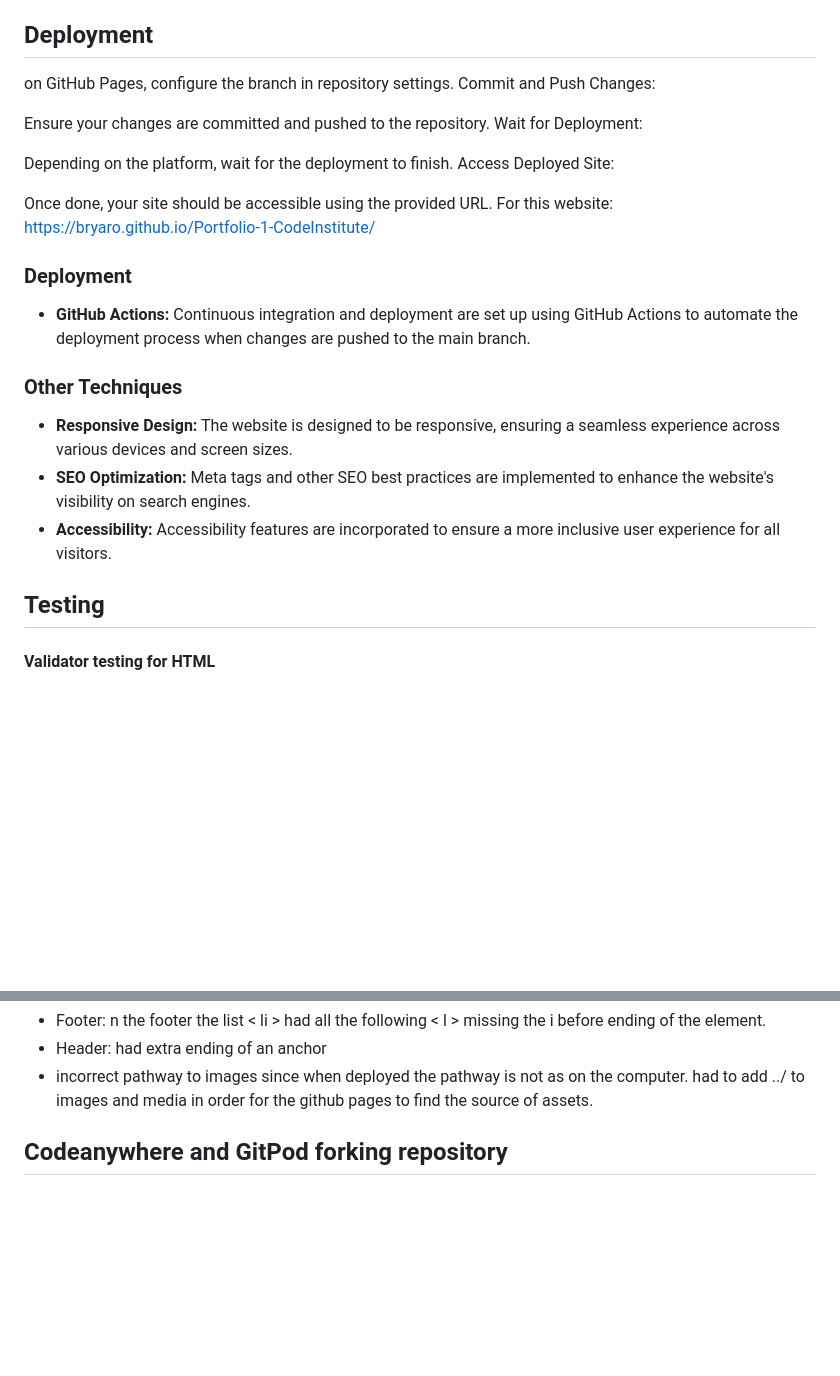
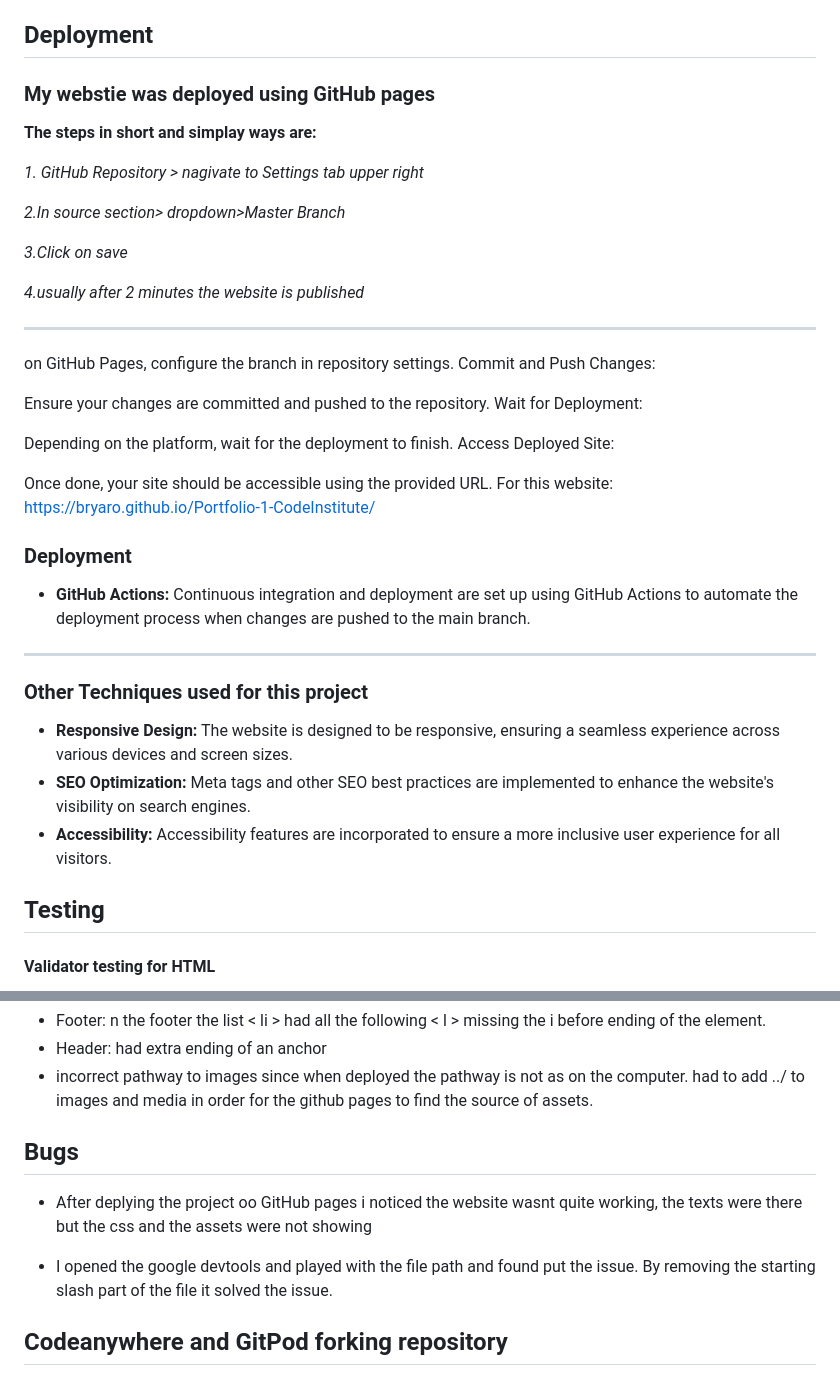
Before and after one commit to Bryaro/Portfolio-1-CodeInstitute, a Markdown page: README.md, 2 parts joined by grey strips. Rendered like a GitHub page; blank space fills up the shorter version.

Commit message:
deployment explaind

```diff
--- a/README.md
+++ b/README.md
@@ -90,6 +90,19 @@ https://docs.github.com/en/get-started/writing-on-github/getting-started-with-wr
 
 ## Deployment
 
+### My webstie was deployed using GitHub pages
+**The steps in short and simplay ways are:**
+
+*1. GitHub Repository > nagivate to Settings tab upper right*
+
+*2.In source section> dropdown>Master Branch*
+
+*3.Click on save*
+
+*4.usually after 2 minutes the website is published*
+
+---
+
 on GitHub Pages, configure the branch in repository settings.
 Commit and Push Changes:
 
@@ -106,12 +119,15 @@ For this website: https://bryaro.github.io/Portfolio-1-CodeInstitute/
 ### Deployment
 - **GitHub Actions:** Continuous integration and deployment are set up using GitHub Actions to automate the deployment process when changes are pushed to the main branch.
 
-### Other Techniques
+---
+
+### Other Techniques used for this project
 - **Responsive Design:** The website is designed to be responsive, ensuring a seamless experience across various devices and screen sizes.
 - **SEO Optimization:** Meta tags and other SEO best practices are implemented to enhance the website's visibility on search engines.
 - **Accessibility:** Accessibility features are incorporated to ensure a more inclusive user experience for all visitors.
 
 ## Testing
+
 #### Validator testing for HTML
  - **Home page:** Result was green with **No Errors** Errors but void elements. used [Home page W3C html Validator](https://validator.w3.org/nu/?doc=https%3A%2F%2Fbryaro.github.io%2FPortfolio-1-CodeInstitute%2Findex.html)
 - **Biography page:** Result was green with **No Errors** Errors but void elements. used [Biography page W3C html Validator](https://validator.w3.org/nu/?doc=https%3A%2F%2Fbryaro.github.io%2FPortfolio-1-CodeInstitute%2Fbiography.html)
@@ -148,6 +164,10 @@ Unfortunately, screenshots were not captured for the HTML validator, but there w
 - Header: had extra ending of an anchor
 - incorrect pathway to images since when deployed the pathway is not as on the computer. had to add ../ to images and media in order for the github pages to find the source of assets.
 
+## Bugs
+- After deplying the project oo GitHub pages i noticed the website wasnt quite working, the texts were there but the css and the assets were not showing
+
+- I opened the google devtools and played with the file path and found put the issue. By removing the starting slash part of the file it solved the issue.
 
 ## Codeanywhere and GitPod forking repository
 
```
